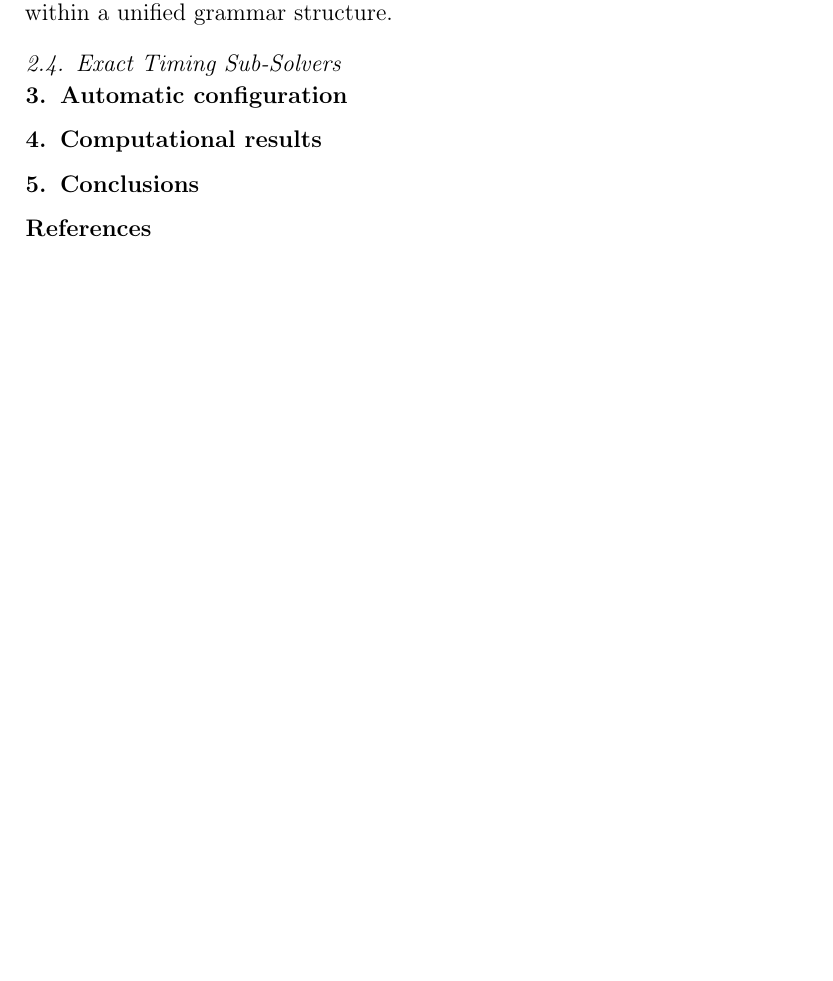
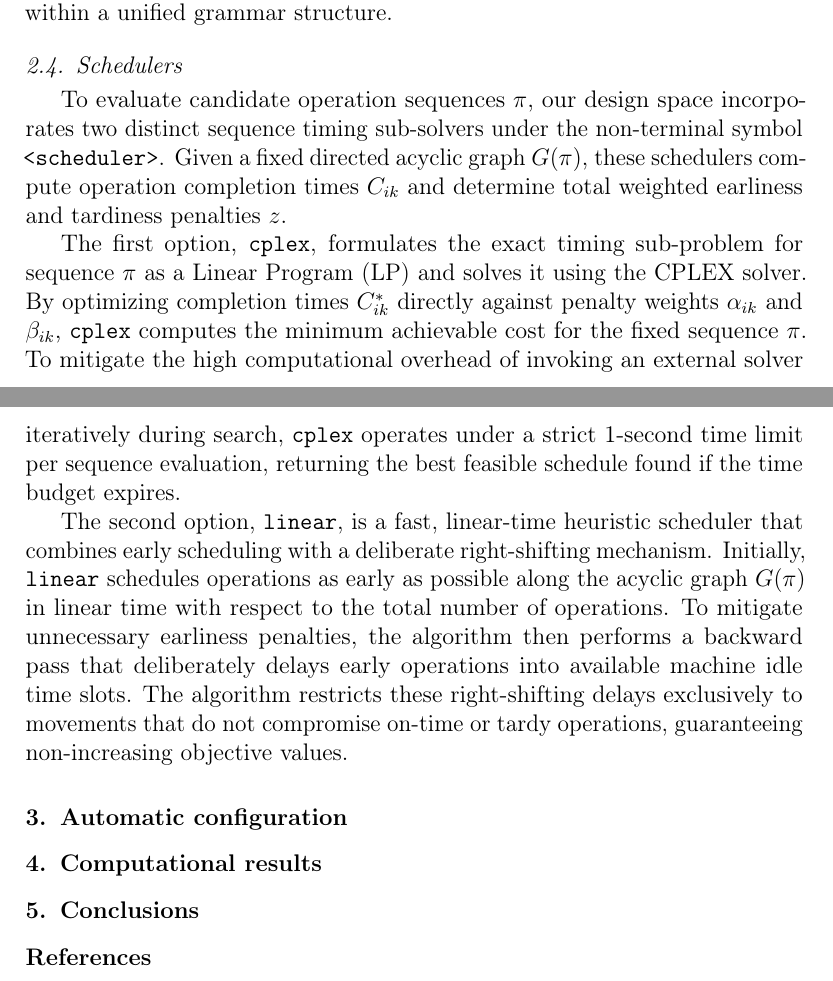
Before and after one commit to maiconpml/jitjss-artigo, a LaTeX paper (elsarticle/elsarticle-template-harv.tex, which reads elsarticle/design_space.tex): part of page 11 of 13 before the commit and two parts of pages 11 and 12 of 14 after it, the two joined at a grey line, cut so that both start at the same text, the shorter picture padded with empty space. Compiled offline with pdfLaTeX.

Commit message:
Add schedulers subsection

```diff
--- a/elsarticle/design_space.tex
+++ b/elsarticle/design_space.tex
@@ -94,5 +94,17 @@ Furthermore, when configured with an ordered sequence of distinct neighborhood s
 Upon reaching the end of the neighborhood list ($N_k$), ILS loops cyclically back to the first neighborhood ($N_1$) to resume exploration.
 Through this multi-neighborhood cyclic progression, the ILS framework functionally encapsulates Variable Neighborhood Search (VNS) dynamics \citep{talbi}, allowing our design space to synthesize pure ILS or VNS metaheuristics dynamically within a unified grammar structure.
 
-\subsection{Exact Timing Sub-Solvers}
+\subsection{Schedulers}
 \label{subsec:exact_subsolvers}
+
+To evaluate candidate operation sequences $\pi$, our design space incorporates two distinct sequence timing sub-solvers under the non-terminal symbol \texttt{<scheduler>}.
+Given a fixed directed acyclic graph $G(\pi)$, these schedulers compute operation completion times $C_{ik}$ and determine total weighted earliness and tardiness penalties $z$.
+
+The first option, \texttt{cplex}, formulates the exact timing sub-problem for sequence $\pi$ as a Linear Program (LP) and solves it using the CPLEX solver.
+By optimizing completion times $C_{ik}^*$ directly against penalty weights $\alpha_{ik}$ and $\beta_{ik}$, \texttt{cplex} computes the minimum achievable cost for the fixed sequence $\pi$.
+To mitigate the high computational overhead of invoking an external solver iteratively during search, \texttt{cplex} operates under a strict 1-second time limit per sequence evaluation, returning the best feasible schedule found if the time budget expires.
+
+The second option, \texttt{linear}, is a fast, linear-time heuristic scheduler that combines early scheduling with a deliberate right-shifting mechanism.
+Initially, \texttt{linear} schedules operations as early as possible along the acyclic graph $G(\pi)$ in linear time with respect to the total number of operations.
+To mitigate unnecessary earliness penalties, the algorithm then performs a backward pass that deliberately delays early operations into available machine idle time slots.
+The algorithm restricts these right-shifting delays exclusively to movements that do not compromise on-time or tardy operations, guaranteeing non-increasing objective values.
```
